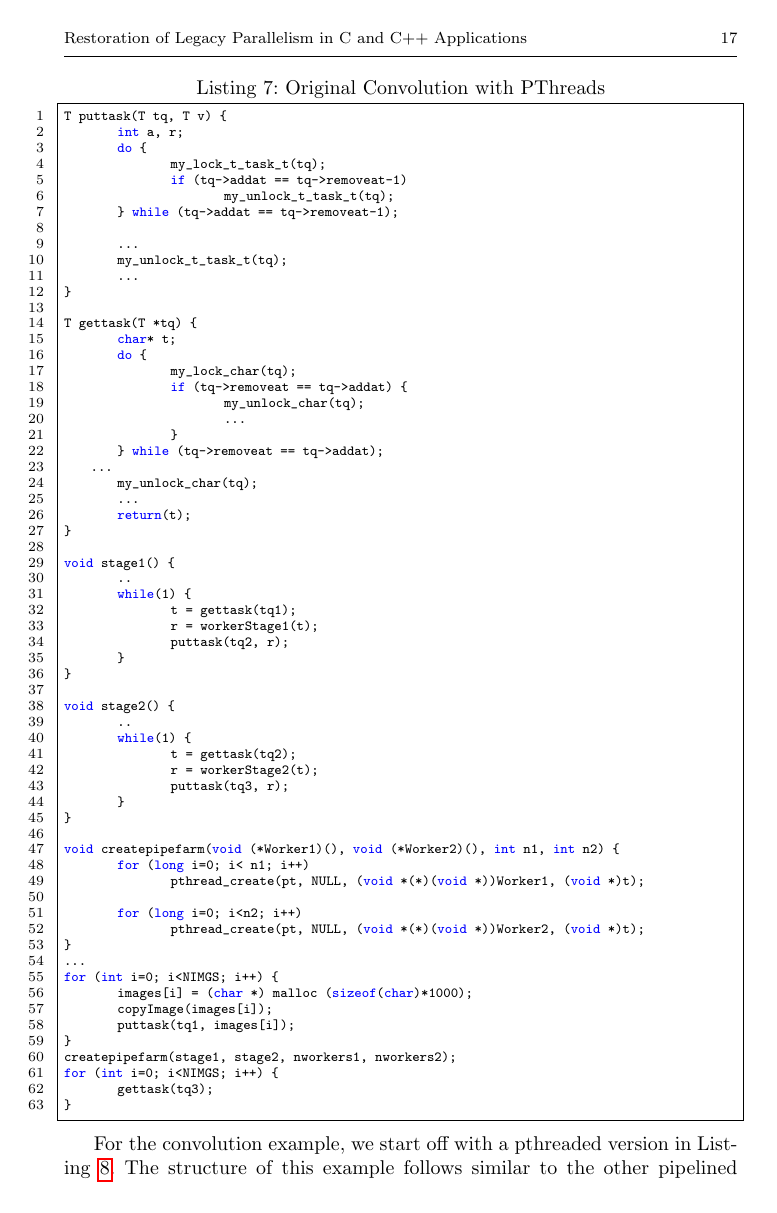
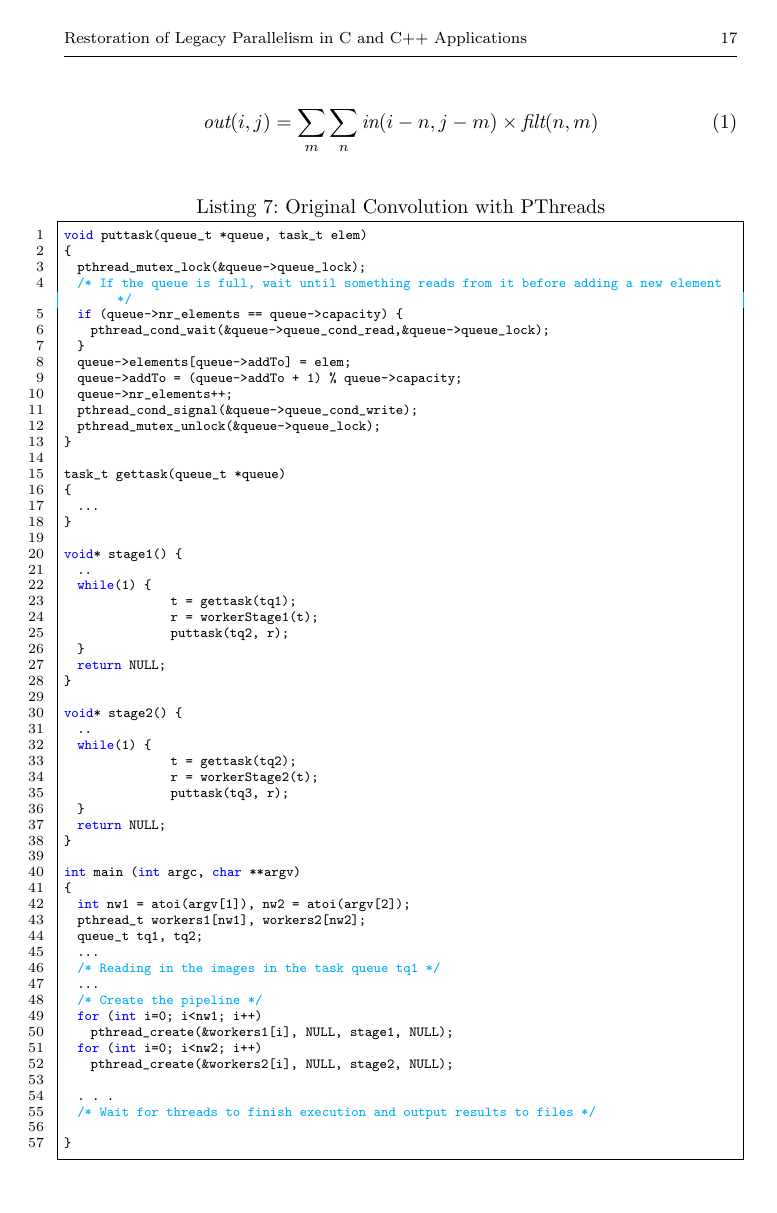
Before and after one commit to vjanjic/HLPP2020, a LaTeX paper (main.tex, which reads main-body.tex): page 17 of 22. Compiled offline with pdfLaTeX.

Commit message:
minor change

```diff
--- a/main-body.tex
+++ b/main-body.tex
@@ -1647,72 +1647,137 @@ blurring, smoothing and edge detection. We consider an instance of the image con
 \end{equation}
 
 \begin{lstlisting}[label=convo1, caption={Original Convolution with PThreads}, frame=single]
-T puttask(T tq, T v) {
-	int a, r;
-	do {
-		my_lock_t_task_t(tq);
-		if (tq->addat == tq->removeat-1)
-			my_unlock_t_task_t(tq);
-	} while (tq->addat == tq->removeat-1);
-
-	...
-	my_unlock_t_task_t(tq);
-	...
-}
-
-T gettask(T *tq) {
-	char* t;
-	do {
-		my_lock_char(tq);
-		if (tq->removeat == tq->addat) {
-			my_unlock_char(tq);
-			...
-		}
-	}  while (tq->removeat == tq->addat);
-    ...
-	my_unlock_char(tq);
-	...
-	return(t);
-}
-
-void stage1() {
+void puttask(queue_t *queue, task_t elem)
+{
+  pthread_mutex_lock(&queue->queue_lock);
+  /* If the queue is full, wait until something reads from it before adding a new element */
+  if (queue->nr_elements == queue->capacity) {
+    pthread_cond_wait(&queue->queue_cond_read,&queue->queue_lock);
+  }
+  queue->elements[queue->addTo] = elem;
+  queue->addTo = (queue->addTo + 1) % queue->capacity;
+  queue->nr_elements++;
+  pthread_cond_signal(&queue->queue_cond_write);
+  pthread_mutex_unlock(&queue->queue_lock);
+}
+
+task_t gettask(queue_t *queue)
+{
+  ...
+}
+
+void* stage1() {
   ..
   while(1) {
 		t = gettask(tq1);
 		r = workerStage1(t);
 		puttask(tq2, r);
   }
-}
-
-void stage2() {
+  return NULL;
+}
+
+void* stage2() {
   ..
   while(1) {
 		t = gettask(tq2);
 		r = workerStage2(t);
 		puttask(tq3, r);
   }
-}
-
-void createpipefarm(void (*Worker1)(), void (*Worker2)(), int n1, int n2) {
-	for (long i=0; i< n1; i++)
-		pthread_create(pt, NULL, (void *(*)(void *))Worker1, (void *)t);
-
-	for (long i=0; i<n2; i++)
-		pthread_create(pt, NULL, (void *(*)(void *))Worker2, (void *)t);
-}
-...
-for (int i=0; i<NIMGS; i++) {
-	images[i] = (char *) malloc (sizeof(char)*1000);
-	copyImage(images[i]);
-	puttask(tq1, images[i]);
-}
-createpipefarm(stage1, stage2, nworkers1, nworkers2);
-for (int i=0; i<NIMGS; i++) {
-	gettask(tq3);
-}
+  return NULL;
+}
+
+int main (int argc, char **argv)
+{
+  int nw1 = atoi(argv[1]), nw2 = atoi(argv[2]);
+  pthread_t workers1[nw1], workers2[nw2];
+  queue_t tq1, tq2;
+  ...
+  /* Reading in the images in the task queue tq1 */
+  ...
+  /* Create the pipeline */
+  for (int i=0; i<nw1; i++)
+    pthread_create(&workers1[i], NULL, stage1, NULL);
+  for (int i=0; i<nw2; i++)
+    pthread_create(&workers2[i], NULL, stage2, NULL);
+
+  . . .
+  /* Wait for threads to finish execution and output results to files */
+
+}
+
 \end{lstlisting}
 
-For the convolution example, we start off with a pthreaded version in Listing~\ref{convo1}. The structure of this example follows similar to the other pipelined examples in this paper, and outlined in Section~\ref{sec:methodology}. The example first sets up a queue of input tasks, at Lines 67-71, placing images onto a task queue, \lstinline{tq1}; \lstinline{createpipefarm} is then called, which is defined on Line 59, setting up the various threads for the workers that will be come the pipeline stages; finally, Lines 74-76 show the results from the pipeline being retrieved from an output queue, \lstinline{tq3}. The pipeline stages are shown at Line 36 and 45, respectively; each stage has a similar structure: a non-terminating \lstinline{while} loop that retrieves a task from the stage's respecting input queue (\lstinline{tq1} for \lstinline{stage1}, and \lstinline{tq2} for \lstinline{stage2}), computes the unit of work on the task item (Lines 40 and 49) and then places the result on an output queue (Lines 41 and 50). Each \lstinline{puttask} and \lstinline{gettask} function (here simplified over an abstract type \lstinline{T} for brevity) uses pthread locking and unlocking mechanisms for thread safety, together with other functionality for queue housekeeping: tracking positions of item retrieval, and so on.
+%\begin{lstlisting}[label=convo1, caption={Original Convolution with PThreads}, frame=single]
+%T puttask(T tq, T v) {
+%	int a, r;
+%	do {
+%		my_lock_t_task_t(tq);
+%		if (tq->addat == tq->removeat-1)
+%			my_unlock_t_task_t(tq);
+%	} while (tq->addat == tq->removeat-1);
+%
+%	...
+%	my_unlock_t_task_t(tq);
+%	...
+%}
+
+%T gettask(T *tq) {
+%	char* t;
+%	do {
+%		my_lock_char(tq);
+%		if (tq->removeat == tq->addat) {
+%			my_unlock_char(tq);
+%			...
+%		}
+%	}  while (tq->removeat == tq->addat);
+%   ...
+%	my_unlock_char(tq);
+%	...
+%	return(t);
+%}
+
+%void stage1() {
+%	..
+%	while(1) {
+%		t = gettask(tq1);
+%		r = workerStage1(t);
+%		puttask(tq2, r);
+%	}
+%}
+
+%void stage2() {
+%	..
+%	while(1) {
+%		t = gettask(tq2);
+%		r = workerStage2(t);
+%		puttask(tq3, r);
+%	}
+%}
+
+%void createpipefarm(void (*Worker1)(), void (*Worker2)(), int n1, int n2) {
+%	for (long i=0; i< n1; i++)
+%		pthread_create(pt, NULL, (void *(*)(void *))Worker1, (void *)t);
+%
+%	for (long i=0; i<n2; i++)
+%		pthread_create(pt, NULL, (void *(*)(void *))Worker2, (void *)t);
+%}
+%...
+%for (int i=0; i<NIMGS; i++) {
+%	images[i] = (char *) malloc (sizeof(char)*1000);
+%	copyImage(images[i]);
+%	puttask(tq1, images[i]);
+%}
+%createpipefarm(stage1, stage2, nworkers1, nworkers2);
+%for (int i=0; i<NIMGS; i++) {
+%	gettask(tq3);
+%}
+%\end{lstlisting}
+
+%For the convolution example, we start off with a pthreaded version in Listing~\ref{convo1}. The structure of this example follows similar to the other pipelined examples in this paper, and outlined in Section~\ref{sec:methodology}. The example first sets up a queue of input tasks, at Lines 67-71, placing images onto a task queue, \lstinline{tq1}; \lstinline{createpipefarm} is then called, which is defined on Line 59, setting up the various threads for the workers that will be come the pipeline stages; finally, Lines 74-76 show the results from the pipeline being retrieved from an output queue, \lstinline{tq3}. The pipeline stages are shown at Line 36 and 45, respectively; each stage has a similar structure: a non-terminating \lstinline{while} loop that retrieves a task from the stage's respecting input queue (\lstinline{tq1} for \lstinline{stage1}, and \lstinline{tq2} for \lstinline{stage2}), computes the unit of work on the task item (Lines 40 and 49) and then places the result on an output queue (Lines 41 and 50). Each \lstinline{puttask} and \lstinline{gettask} function (here simplified over an abstract type \lstinline{T} for brevity) uses pthread locking and unlocking mechanisms for thread safety, together with other functionality for queue housekeeping: tracking positions of item retrieval, and so on.
+
+For the convolution example, we start off with a pthreaded version in Listing~\ref{convo1}. The structure of this example follows similar to the other pipelined examples in this paper, and outlined in Section~\ref{sec:methodology}. After setting up the task queue for the first stage of the pipeline (e.g.~by reading a sequence of images from the disk), the example creates the pipeline in lines 49--52, spawning a number of worker threads for each stage of the pipeline. The pipeline stages are shown at lines 20 and 30, respectively; each stage has a similar structure: a non-terminating \lstinline{while} loop that retrieves a task from the stage's input queue (\lstinline{tq1} and \lstinline{tq2} for \lstinline{stage1} and \lstinline{stage2}, respectivelly), computes the unit of work on the task item (lines 24 and 34) and then places the result on an output queue (Lines 25 and 35). Each \lstinline{puttask} and \lstinline{gettask} function uses pthread locking and conditional variables for thread safety, together with other functionality for queue housekeeping: tracking positions of item retrieval, and so on. The code for \lstinline{puttask} is shown in lines 1-13.
+
+The \emph{first step} to restoration is to remove the threading code; this is a fairly straightforward process, but results in an executable that no-longer terminates. This is due to the fact that there is no termination condition of the \lstinline{while} loops within the stages. A simple repair for this step is to add a termination token,\lstinline{EOS}, which threads through the pipeline computation when no more tasks are on the original input queue; when a stage pulls this token off the input queue, the stage terminates (Listing~\ref{convo1}).
 
 \begin{lstlisting}[label=convo1, caption={Convolution, Repaired with a Termination Token},frame=single]
   if ((int)(task_t)t == EOS) {
```
Also changed, not shown: images/HLPP2020Paper.png, main-body.tex (87 more changed lines). Lines whose indentation alone changed are shown as unchanged.
